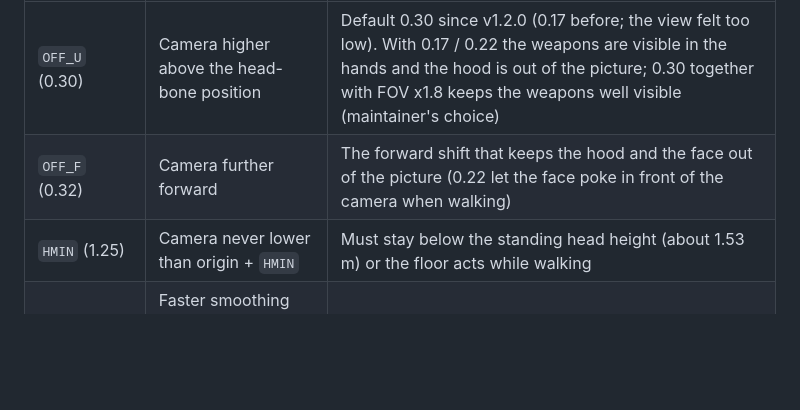
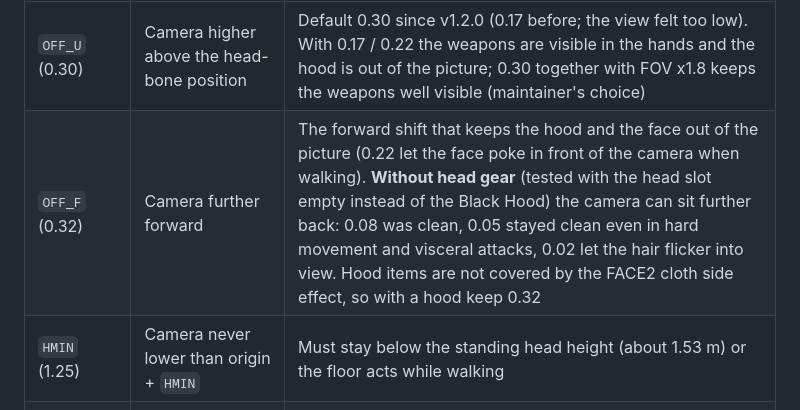
Before and after one commit to alfaiotadev/bloodborne-ps5-mods, a Markdown page: docs/research/05-fps-head-camera.md, the part around the change. GitHub-like rendering; blank space fills up the shorter version.

```diff
--- a/docs/research/05-fps-head-camera.md
+++ b/docs/research/05-fps-head-camera.md
@@ -226,7 +226,7 @@ judged on the console; the other effects in the table follow from the code.
 | Value | Effect of raising it | Notes |
 |-------|----------------------|-------|
 | `OFF_U` (0.30) | Camera higher above the head-bone position | Default 0.30 since v1.2.0 (0.17 before; the view felt too low). With 0.17 / 0.22 the weapons are visible in the hands and the hood is out of the picture; 0.30 together with FOV x1.8 keeps the weapons well visible (maintainer's choice) |
-| `OFF_F` (0.32) | Camera further forward | The forward shift that keeps the hood and the face out of the picture (0.22 let the face poke in front of the camera when walking) |
+| `OFF_F` (0.32) | Camera further forward | The forward shift that keeps the hood and the face out of the picture (0.22 let the face poke in front of the camera when walking). **Without head gear** (tested with the head slot empty instead of the Black Hood) the camera can sit further back: 0.08 was clean, 0.05 stayed clean even in hard movement and visceral attacks, 0.02 let the hair flicker into view. Hood items are not covered by the FACE2 cloth side effect, so with a hood keep 0.32 |
 | `HMIN` (1.25) | Camera never lower than origin + `HMIN` | Must stay below the standing head height (about 1.53 m) or the floor acts while walking |
 | `ALPHA` (0.5) | Faster smoothing (less lag, more visible 30 Hz stepping) | 1.0 = no smoothing |
 | `SNAP2` (1.0) | Larger offset jumps are smoothed instead of snapped | Hard-reset threshold for the first frame and for slot changes |
```
Also changed, not shown: docs/features.md (+1 -1 lines).
